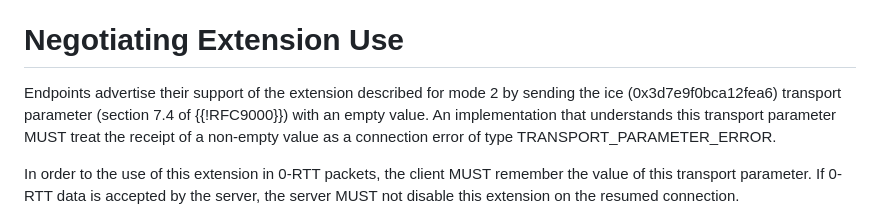
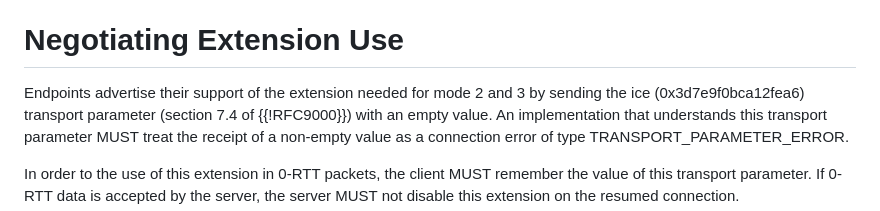
Before and after one commit to marten-seemann/draft-seemann-quic-nat-traversal, a Markdown page: draft-seemann-quic-nat-traversal.md, the part around the change. GitHub-like rendering.

Commit message:
extension is needed for mode 2 and 3

```diff
--- a/draft-seemann-quic-nat-traversal.md
+++ b/draft-seemann-quic-nat-traversal.md
@@ -126,7 +126,7 @@ a timely manner.
 
 # Negotiating Extension Use
 
-Endpoints advertise their support of the extension described for mode 2 by
+Endpoints advertise their support of the extension needed for mode 2 and 3 by
 sending the ice (0x3d7e9f0bca12fea6) transport parameter (section 7.4 of
 {{!RFC9000}}) with an empty value. An implementation that understands this
 transport parameter MUST treat the receipt of a non-empty value as a connection
```
